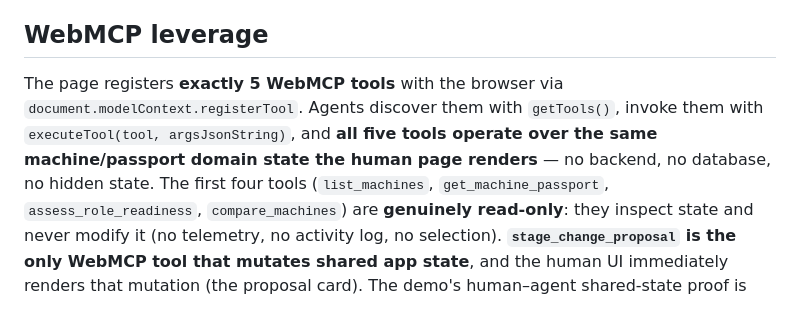
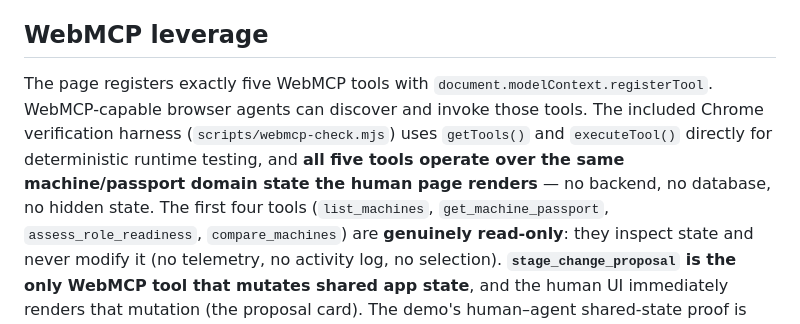
Before and after one commit to Nandoca95/machine-passport-webmcp, a Markdown page: README.md, the part around the change. Rendered like a GitHub page.

Commit message:
docs: README WebMCP leverage wording microfix (publication prep)
Register exact wording per controller: page registers five tools via
document.modelContext.registerTool; WebMCP-capable agents can discover and
invoke them; the included Chrome harness uses getTools()/executeTool()
directly for deterministic runtime testing.

```diff
--- a/README.md
+++ b/README.md
@@ -45,11 +45,13 @@ Machine Passport separates **evidence** from **adjudication**:
 
 ## WebMCP leverage
 
-The page registers **exactly 5 WebMCP tools** with the browser via
-`document.modelContext.registerTool`. Agents discover them with `getTools()`,
-invoke them with `executeTool(tool, argsJsonString)`, and **all five tools
-operate over the same machine/passport domain state the human page renders** —
-no backend, no database, no hidden state. The first four tools (`list_machines`,
+The page registers exactly five WebMCP tools with
+`document.modelContext.registerTool`. WebMCP-capable browser agents can discover
+and invoke those tools. The included Chrome verification harness
+(`scripts/webmcp-check.mjs`) uses `getTools()` and `executeTool()` directly for
+deterministic runtime testing, and **all five tools operate over the same
+machine/passport domain state the human page renders** — no backend, no
+database, no hidden state. The first four tools (`list_machines`,
 `get_machine_passport`, `assess_role_readiness`, `compare_machines`) are
 **genuinely read-only**: they inspect state and never modify it (no telemetry,
 no activity log, no selection). **`stage_change_proposal` is the only WebMCP
```
